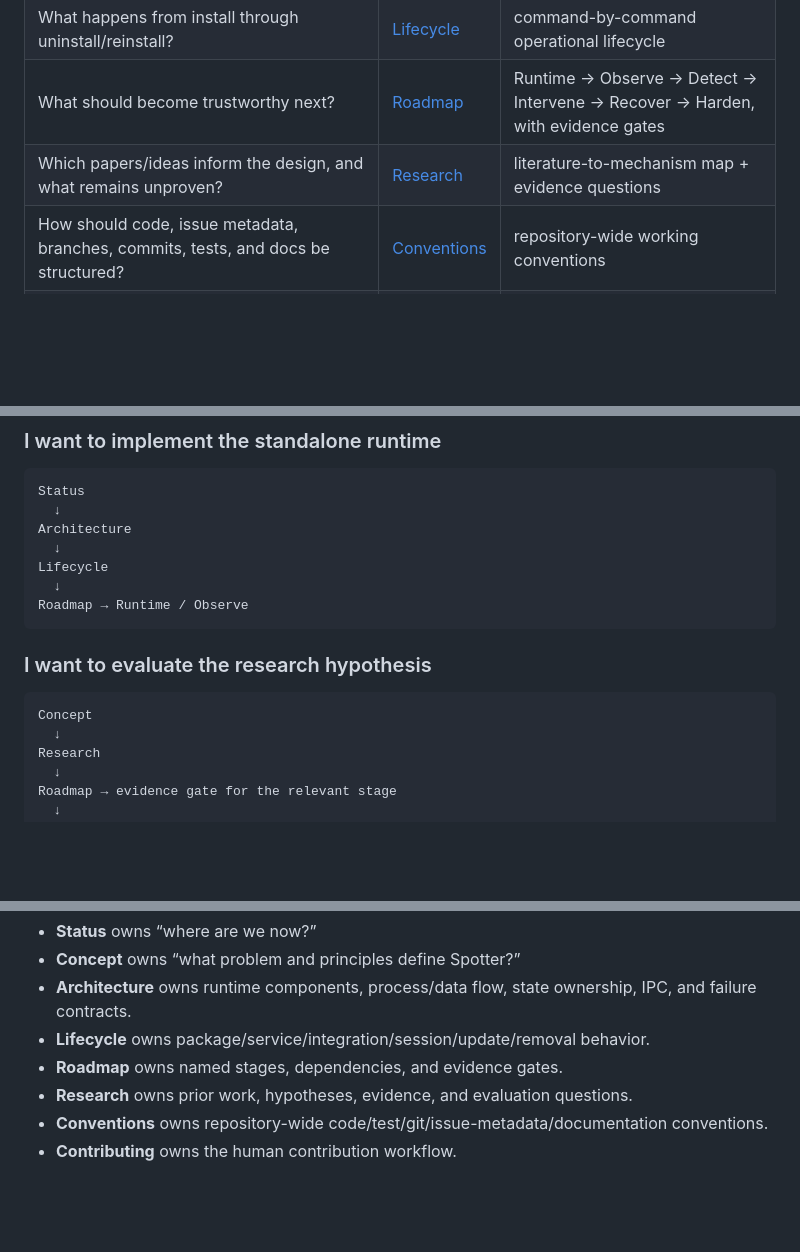
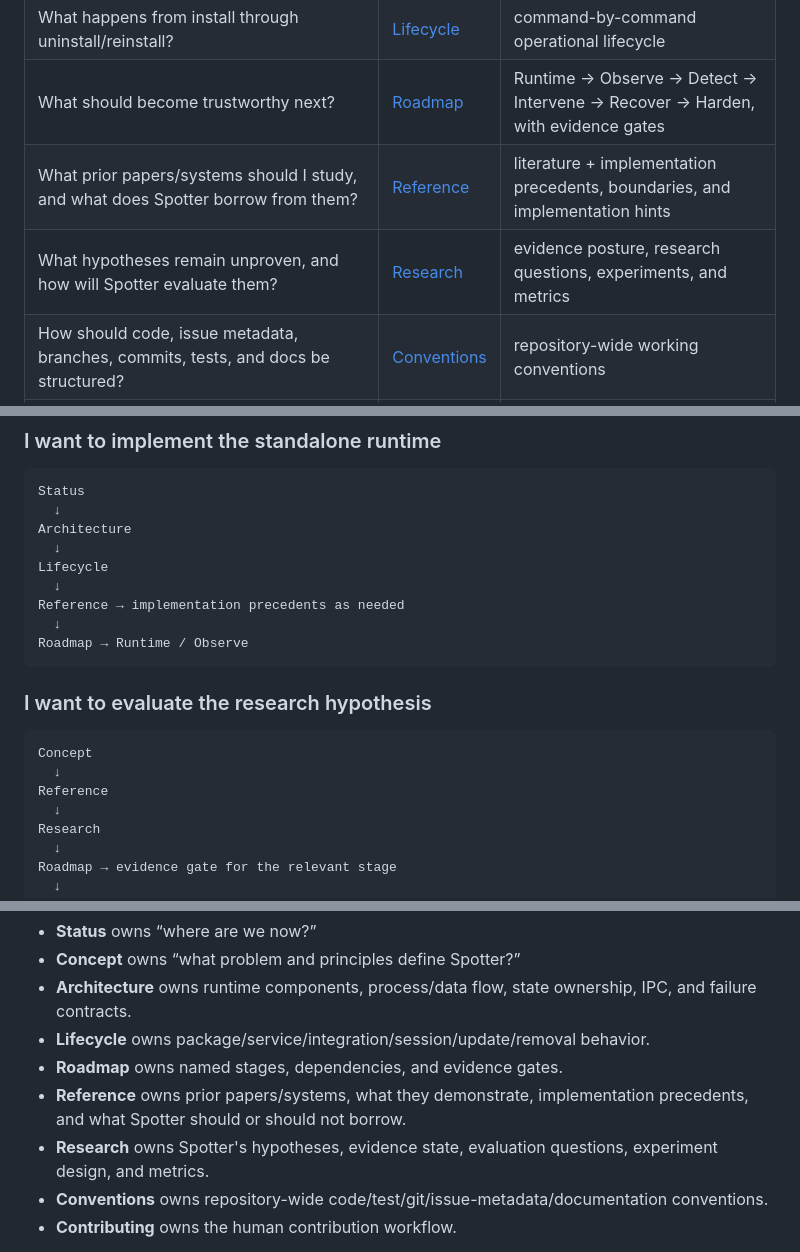
Before and after one commit to Bogyie/spotter, a Markdown page: docs/README.md, 3 parts joined by grey strips. Drawn GitHub-style; blank space fills up the shorter version.

Commit message:
docs: add reference guide to documentation index

````diff
--- a/docs/README.md
+++ b/docs/README.md
@@ -11,7 +11,8 @@ Start here if you are reading the repository for the first time.
 | What processes/components/state should exist? | [Architecture](architecture.md) | component, state, IPC, and failure contracts |
 | What happens from install through uninstall/reinstall? | [Lifecycle](lifecycle.md) | command-by-command operational lifecycle |
 | What should become trustworthy next? | [Roadmap](roadmap.md) | Runtime → Observe → Detect → Intervene → Recover → Harden, with evidence gates |
-| Which papers/ideas inform the design, and what remains unproven? | [Research](research.md) | literature-to-mechanism map + evidence questions |
+| What prior papers/systems should I study, and what does Spotter borrow from them? | [Reference](reference.md) | literature + implementation precedents, boundaries, and implementation hints |
+| What hypotheses remain unproven, and how will Spotter evaluate them? | [Research](research.md) | evidence posture, research questions, experiments, and metrics |
 | How should code, issue metadata, branches, commits, tests, and docs be structured? | [Conventions](conventions.md) | repository-wide working conventions |
 | How do I contribute? | [Contributing](../CONTRIBUTING.md) | issue/PR workflow, setup, triage, and review expectations |
 
@@ -34,6 +35,8 @@ Architecture
   ↓
 Lifecycle
   ↓
+Reference → implementation precedents as needed
+  ↓
 Roadmap → Runtime / Observe
 ```
 
@@ -41,6 +44,8 @@ Roadmap → Runtime / Observe
 
 ```text
 Concept
+  ↓
+Reference
   ↓
 Research
   ↓
@@ -107,7 +112,8 @@ To avoid maintaining duplicate specifications:
 - **Architecture** owns runtime components, process/data flow, state ownership, IPC, and failure contracts.
 - **Lifecycle** owns package/service/integration/session/update/removal behavior.
 - **Roadmap** owns named stages, dependencies, and evidence gates.
-- **Research** owns prior work, hypotheses, evidence, and evaluation questions.
+- **Reference** owns prior papers/systems, what they demonstrate, implementation precedents, and what Spotter should or should not borrow.
+- **Research** owns Spotter's hypotheses, evidence state, evaluation questions, experiment design, and metrics.
 - **Conventions** owns repository-wide code/test/git/issue-metadata/documentation conventions.
 - **Contributing** owns the human contribution workflow.
 
````
